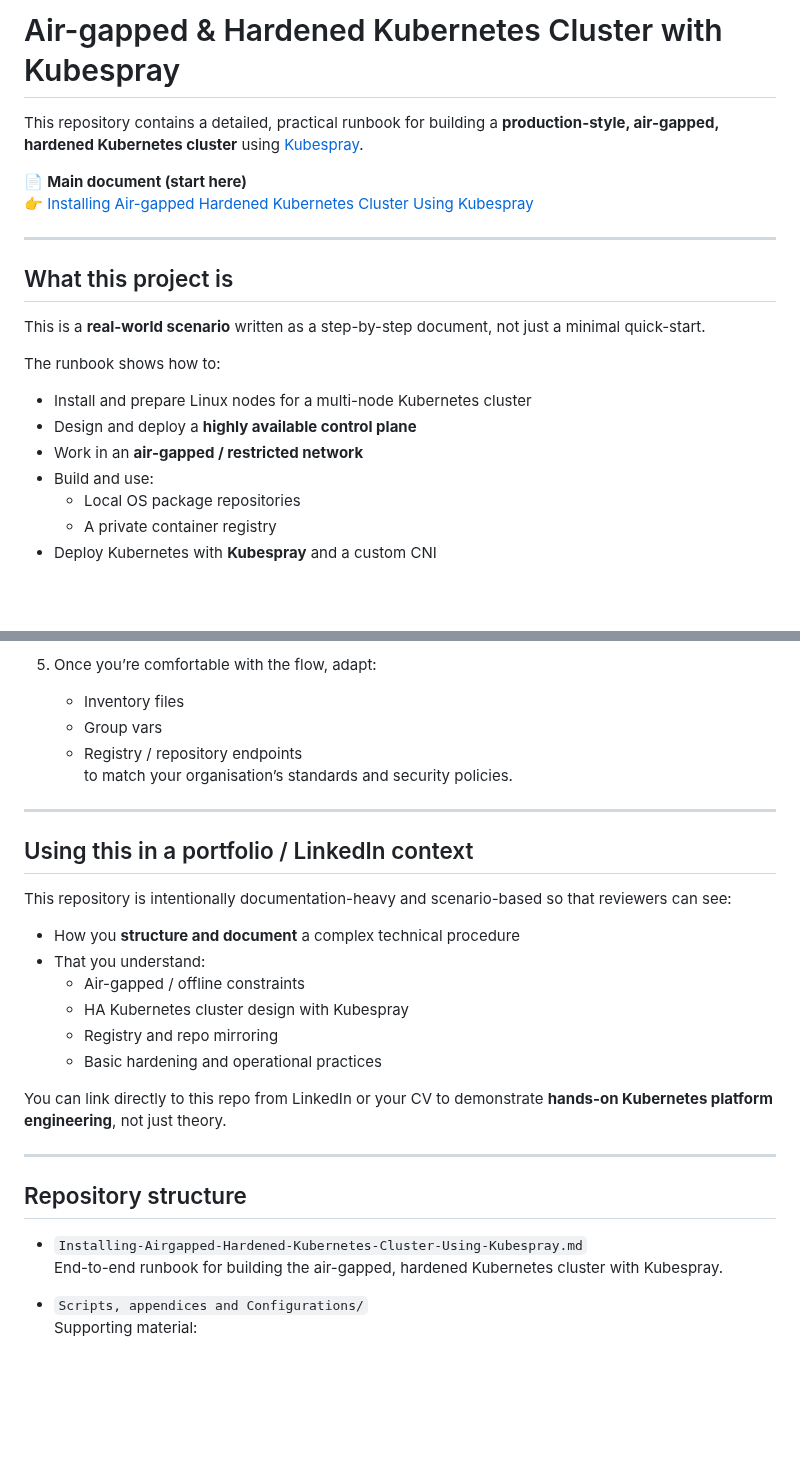
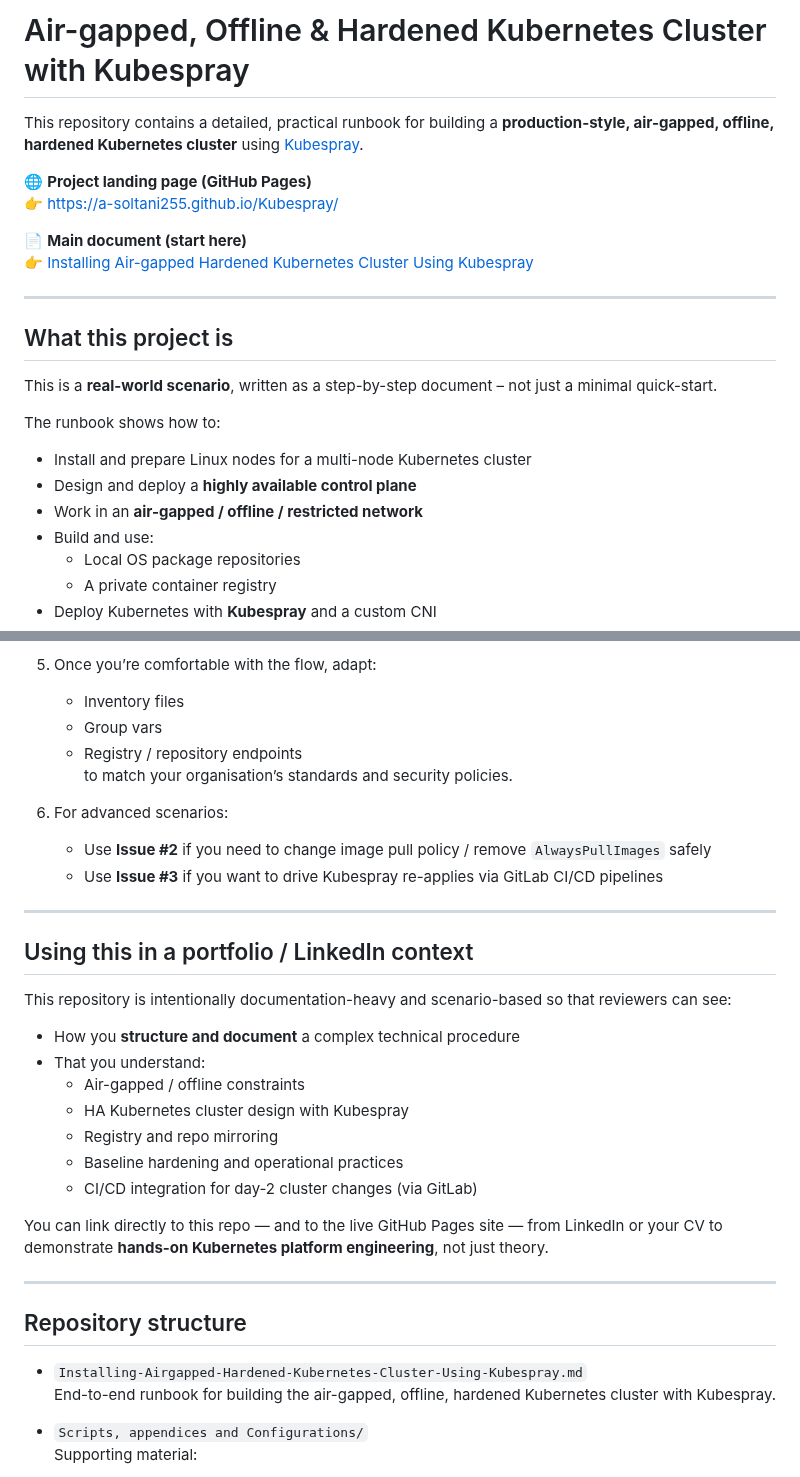
Before and after one commit to A-Soltani255/Kubespray, a Markdown page: README.md, 2 parts joined by grey strips. Drawn GitHub-style; blank space fills up the shorter version.

```diff
--- a/README.md
+++ b/README.md
@@ -1,6 +1,11 @@
-# Air-gapped & Hardened Kubernetes Cluster with Kubespray
+# Air-gapped, Offline & Hardened Kubernetes Cluster with Kubespray
 
-This repository contains a detailed, practical runbook for building a **production-style, air-gapped, hardened Kubernetes cluster** using [Kubespray](https://github.com/kubernetes-sigs/kubespray).
+This repository contains a detailed, practical runbook for building a
+**production-style, air-gapped, offline, hardened Kubernetes cluster** using
+[Kubespray](https://github.com/kubernetes-sigs/kubespray).
+
+🌐 **Project landing page (GitHub Pages)**
+👉 https://a-soltani255.github.io/Kubespray/
 
 📄 **Main document (start here)**
 👉 [Installing Air-gapped Hardened Kubernetes Cluster Using Kubespray](./Installing-Airgapped-Hardened-Kubernetes-Cluster-Using-Kubespray.md)
@@ -9,13 +14,14 @@ This repository contains a detailed, practical runbook for building a **producti
 
 ## What this project is
 
-This is a **real-world scenario** written as a step-by-step document, not just a minimal quick-start.
+This is a **real-world scenario**, written as a step-by-step document – not just a
+minimal quick-start.
 
 The runbook shows how to:
 
 - Install and prepare Linux nodes for a multi-node Kubernetes cluster
 - Design and deploy a **highly available control plane**
-- Work in an **air-gapped / restricted network**
+- Work in an **air-gapped / offline / restricted network**
 - Build and use:
   - Local OS package repositories
   - A private container registry
@@ -92,6 +134,10 @@ This repo is meant to showcase concrete DevOps / SRE skills around Kubernetes pl
    - Registry / repository endpoints
    to match your organisation’s standards and security policies.
 
+6. For advanced scenarios:
+   - Use **Issue #2** if you need to change image pull policy / remove `AlwaysPullImages` safely
+   - Use **Issue #3** if you want to drive Kubespray re-applies via GitLab CI/CD pipelines
+
 ---
 
 ## Using this in a portfolio / LinkedIn context
@@ -103,16 +149,18 @@ This repository is intentionally documentation-heavy and scenario-based so that
   - Air-gapped / offline constraints
   - HA Kubernetes cluster design with Kubespray
   - Registry and repo mirroring
-  - Basic hardening and operational practices
+  - Baseline hardening and operational practices
+  - CI/CD integration for day-2 cluster changes (via GitLab)
 
-You can link directly to this repo from LinkedIn or your CV to demonstrate **hands-on Kubernetes platform engineering**, not just theory.
+You can link directly to this repo — and to the live GitHub Pages site — from LinkedIn or your CV
+to demonstrate **hands-on Kubernetes platform engineering**, not just theory.
 
 ---
 
 ## Repository structure
 
 - `Installing-Airgapped-Hardened-Kubernetes-Cluster-Using-Kubespray.md`
-  End-to-end runbook for building the air-gapped, hardened Kubernetes cluster with Kubespray.
+  End-to-end runbook for building the air-gapped, offline, hardened Kubernetes cluster with Kubespray.
 
 - `Scripts, appendices and Configurations/`
   Supporting material:
```
Also changed, not shown: other parts of README.md (+39 -3 lines).
